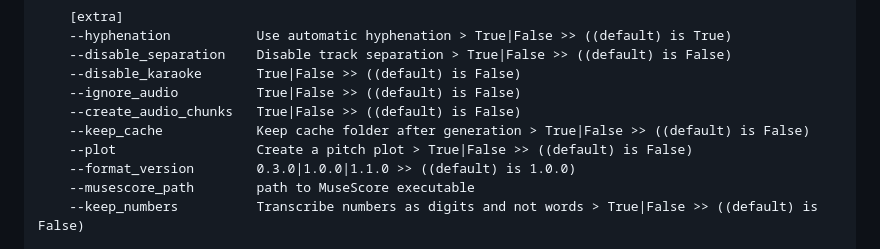
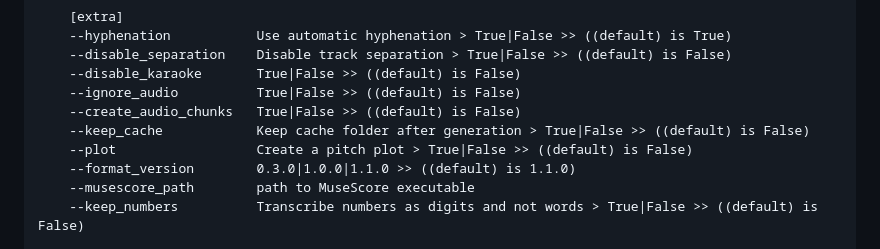
Before and after one commit to rakuri255/UltraSinger, a Markdown page: README.md, the part around the change. Rendered like a GitHub page.

Commit message:
While at it, fixed default format version

```diff
--- a/README.md
+++ b/README.md
@@ -130,7 +130,7 @@ _Not all options working now!_
     --create_audio_chunks   True|False >> ((default) is False)
     --keep_cache            Keep cache folder after generation > True|False >> ((default) is False)
     --plot                  Create a pitch plot > True|False >> ((default) is False)
-    --format_version        0.3.0|1.0.0|1.1.0 >> ((default) is 1.0.0)
+    --format_version        0.3.0|1.0.0|1.1.0 >> ((default) is 1.1.0)
     --musescore_path        path to MuseScore executable
     --keep_numbers          Transcribe numbers as digits and not words > True|False >> ((default) is False)
 
```
